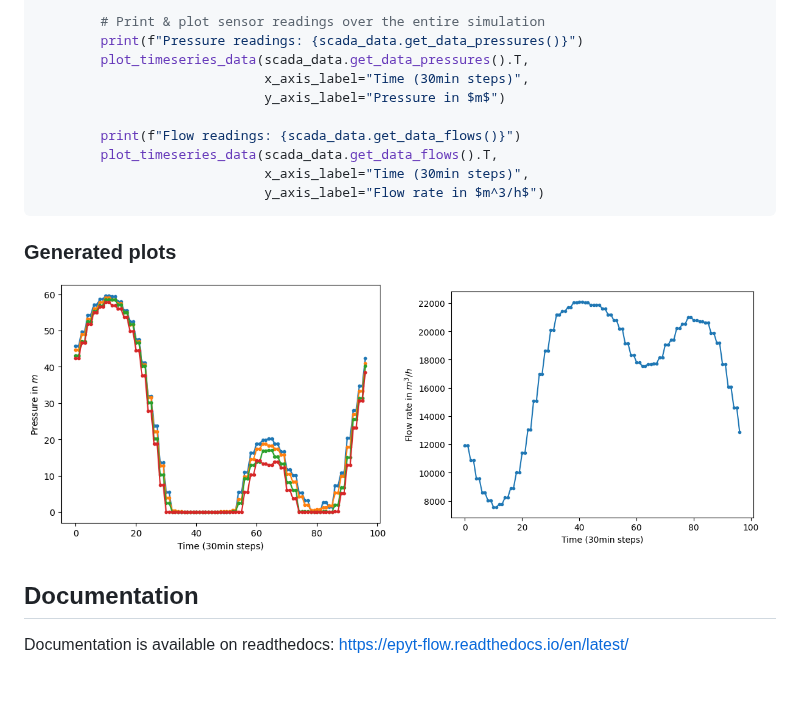
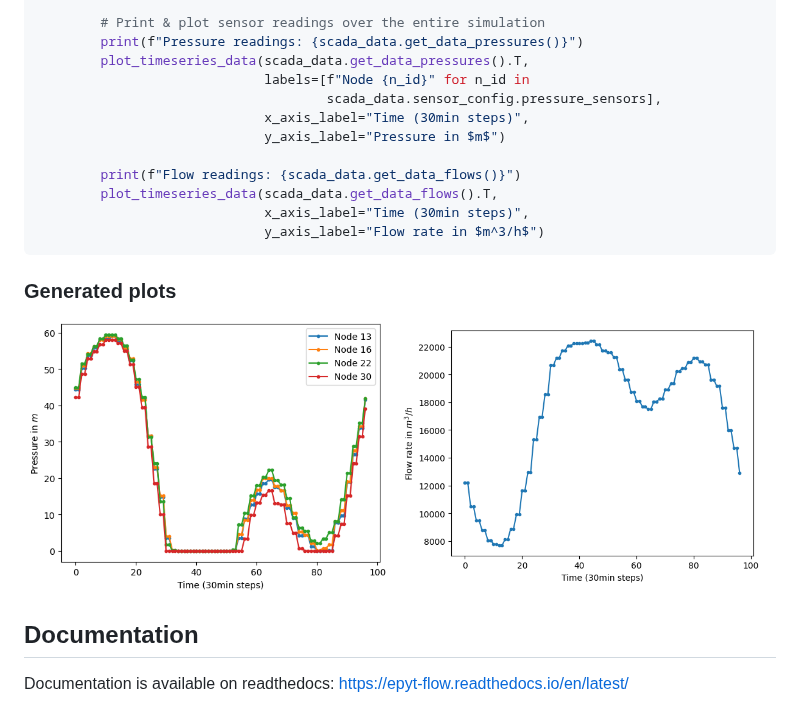
Before and after one commit to WaterFutures/EPyT-Flow, a Markdown page: README.md, the part around the change. Drawn GitHub-style; pictures changed too: docs/_static/examples_basic_usage_flow.png, docs/_static/examples_basic_usage_pressure.png; blank space fills up the shorter version.

```diff
--- a/README.md
+++ b/README.md
@@ -110,6 +110,8 @@ if __name__ == "__main__":
         # Print & plot sensor readings over the entire simulation
         print(f"Pressure readings: {scada_data.get_data_pressures()}")
         plot_timeseries_data(scada_data.get_data_pressures().T,
+                             labels=[f"Node {n_id}" for n_id in
+                                     scada_data.sensor_config.pressure_sensors],
                              x_axis_label="Time (30min steps)",
                              y_axis_label="Pressure in $m$")
 
```
Also changed, not shown: 13 other files.
